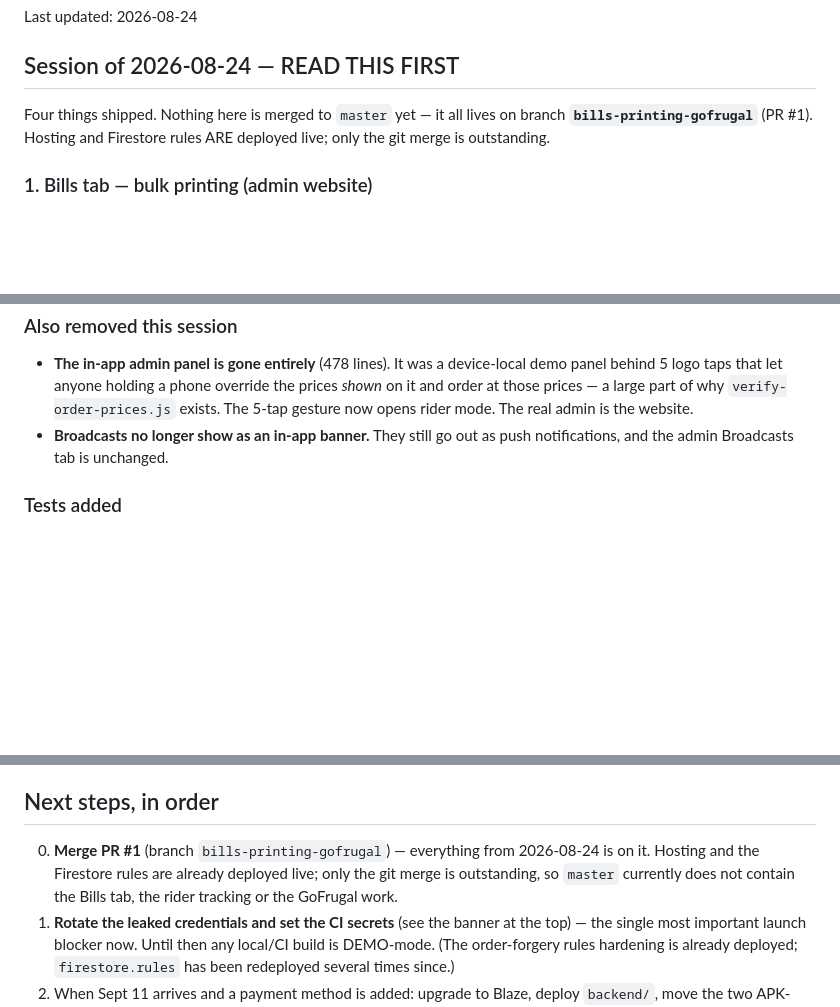
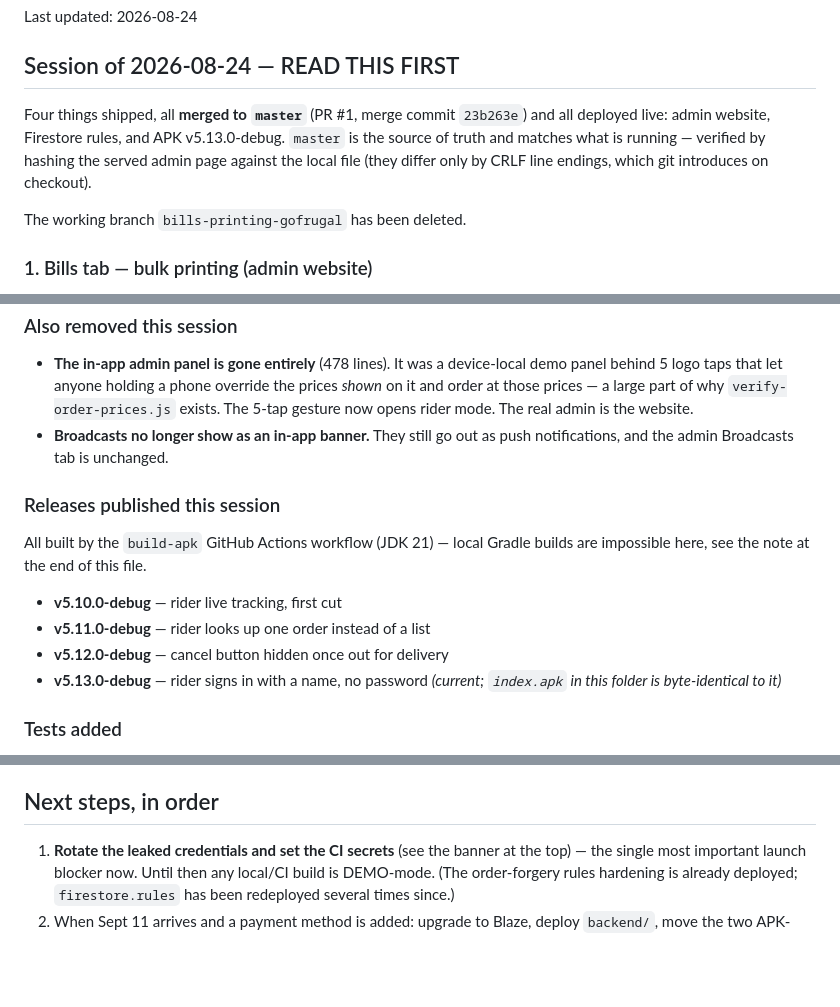
Before and after one commit to VeerBhagtani/modern-dairy-app, a Markdown page: PROGRESS.md, 3 parts joined by grey strips. Drawn GitHub-style; blank space fills up the shorter version.

```diff
--- a/PROGRESS.md
+++ b/PROGRESS.md
@@ -4,9 +4,13 @@ Last updated: 2026-08-24
 
 ## Session of 2026-08-24 — READ THIS FIRST
 
-Four things shipped. Nothing here is merged to `master` yet — it all lives on
-branch **`bills-printing-gofrugal`** (PR #1). Hosting and Firestore rules ARE
-deployed live; only the git merge is outstanding.
+Four things shipped, all **merged to `master`** (PR #1, merge commit
+`23b263e`) and all deployed live: admin website, Firestore rules, and APK
+v5.13.0-debug. `master` is the source of truth and matches what is running —
+verified by hashing the served admin page against the local file (they differ
+only by CRLF line endings, which git introduces on checkout).
+
+The working branch `bills-printing-gofrugal` has been deleted.
 
 ### 1. Bills tab — bulk printing (admin website)
 New **Bills** tab between Orders and Products. One button builds every matching
@@ -129,6 +133,15 @@ sheet could be left floating over a screen whose button had vanished.
 - **Broadcasts no longer show as an in-app banner.** They still go out as push
   notifications, and the admin Broadcasts tab is unchanged.
 
+### Releases published this session
+All built by the `build-apk` GitHub Actions workflow (JDK 21) — local Gradle
+builds are impossible here, see the note at the end of this file.
+- **v5.10.0-debug** — rider live tracking, first cut
+- **v5.11.0-debug** — rider looks up one order instead of a list
+- **v5.12.0-debug** — cancel button hidden once out for delivery
+- **v5.13.0-debug** — rider signs in with a name, no password *(current;
+  `index.apk` in this folder is byte-identical to it)*
+
 ### Tests added
 - `npm run test:bills` — 137 bills + 27 GoFrugal adapter assertions
 - `npm run test:app` — 16 cancel-visibility assertions, including that the
@@ -414,10 +426,6 @@ A real Node.js backend exists in the repo but is still not deployed.
   change).
 
 ## Next steps, in order
-0. **Merge PR #1** (branch `bills-printing-gofrugal`) — everything from
-   2026-08-24 is on it. Hosting and the Firestore rules are already deployed
-   live; only the git merge is outstanding, so `master` currently does not
-   contain the Bills tab, the rider tracking or the GoFrugal work.
 1. **Rotate the leaked credentials and set the CI secrets** (see the banner at
    the top) — the single most important launch blocker now. Until then any
    local/CI build is DEMO-mode. (The order-forgery rules hardening is already
```
Also changed, not shown: other parts of PROGRESS.md (+0 -1 lines), GOFRUGAL_INTEGRATION.md (+3 -1 lines), SECURITY_HARDENING_2026-08-21.md (+14 -3 lines).
